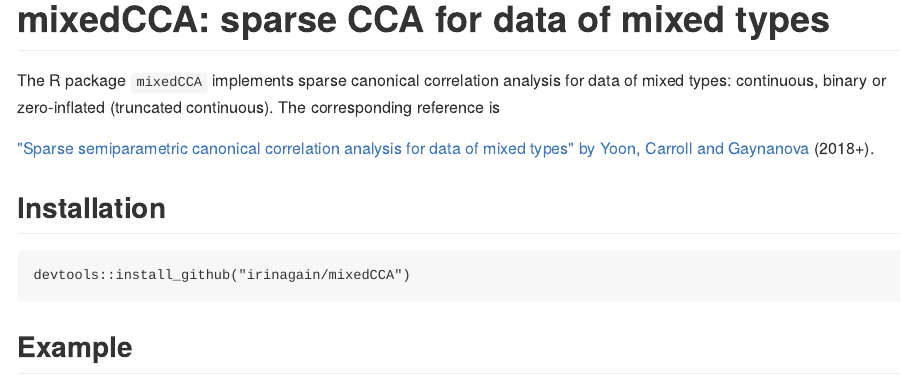
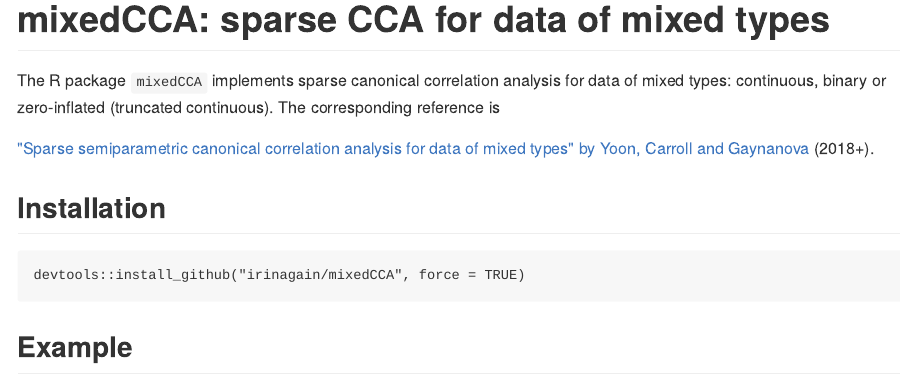
Before and after one commit to irinagain/mixedCCA, an R Markdown document (README.Rmd): the page in a window 1100 px wide, from its top. The pictures show the output file README.md that the author committed with the source, drawn offline in the style of GitHub.

Commit message:
add force=TRUE when installing pacakge

````diff
--- a/README.Rmd
+++ b/README.Rmd
@@ -24,7 +24,7 @@ The R package `mixedCCA` implements sparse canonical correlation analysis for da
 ## Installation
 
 ```{install}
-devtools::install_github("irinagain/mixedCCA")
+devtools::install_github("irinagain/mixedCCA", force = TRUE)
 ```
 
 ## Example
````
Also changed, not shown: README.md.
